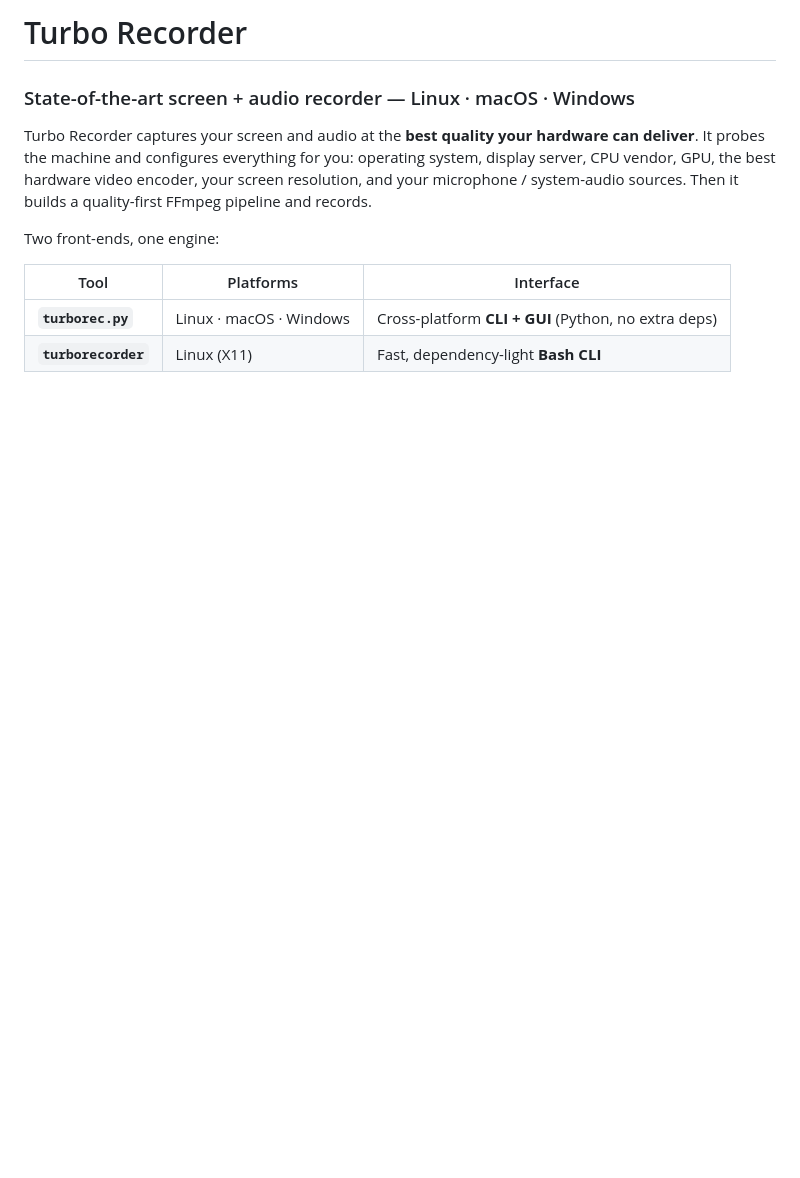
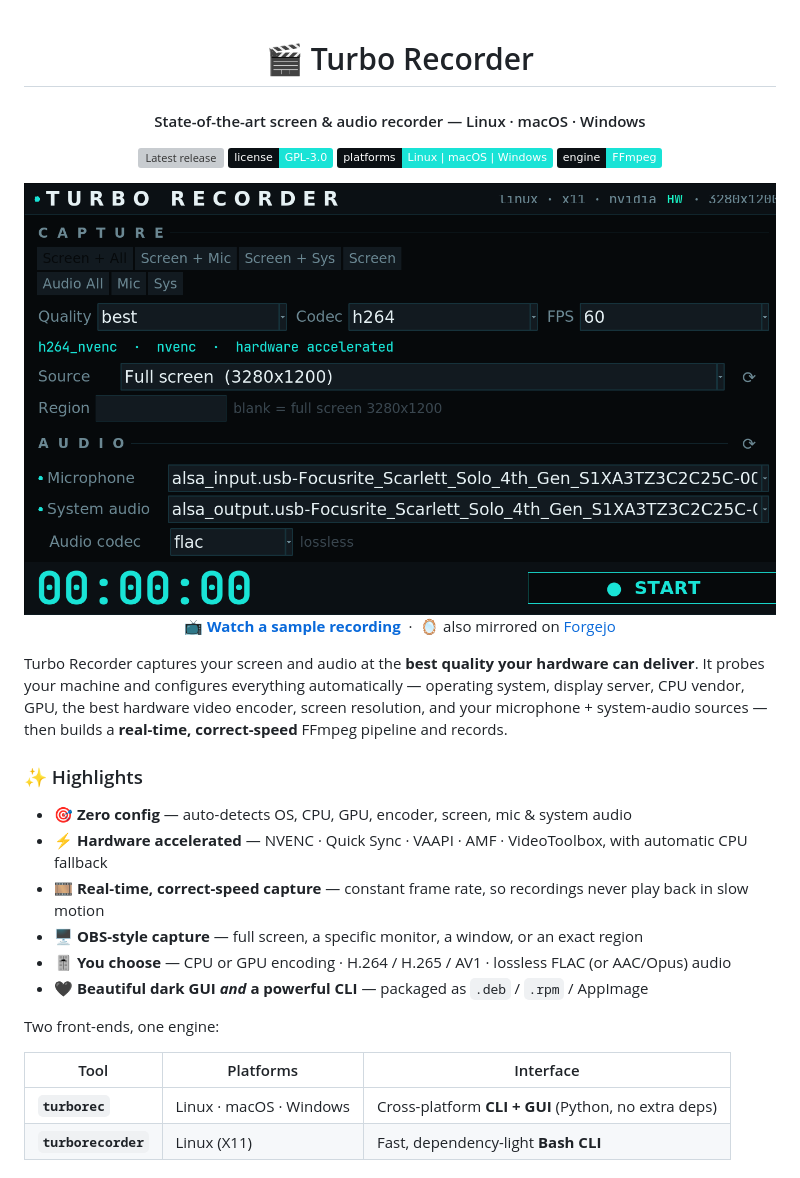
Before and after one commit to cristiancmoises/turborec, a Markdown page: README.md, the part around one of its changes. Rendered like a GitHub page; pictures changed too: docs/turborec-gui.png (added); badges without logos; blank space fills up the shorter version; grey boxes are pictures that could not be loaded.

Commit message:
docs: lead README with the GUI screenshot, badges, and highlights
- Add a real screenshot of the dark/cyan GUI (docs/turborec-gui.png) as the hero
  image at the top of the README.
- Centered header with release/license/platforms/FFmpeg badges, a sample-video
  link and the Forgejo mirror note.
- Add an "✨ Highlights" list summarizing zero-config detection, hardware
  acceleration, real-time correct-speed capture, OBS-style capture, encoder/codec
  choices and packaging.
- Move the original terminal screenshot into the CLI section.

```diff
--- a/README.md
+++ b/README.md
@@ -1,16 +1,38 @@
-# Turbo Recorder
+<div align="center">
 
-### State-of-the-art screen + audio recorder — Linux · macOS · Windows
+# 🎬 Turbo Recorder
 
-Turbo Recorder captures your screen and audio at the **best quality your
-hardware can deliver**. It probes the machine and configures everything for
-you: operating system, display server, CPU vendor, GPU, the best hardware
-video encoder, your screen resolution, and your microphone / system-audio
-sources. Then it builds a quality-first FFmpeg pipeline and records.
+#### State-of-the-art screen &amp; audio recorder — Linux · macOS · Windows
+
+[![Latest release](https://img.shields.io/github/v/release/cristiancmoises/turborec?label=release&color=19e3d6&labelColor=0b1014)](https://github.com/cristiancmoises/turborec/releases/latest)
+[![License](https://img.shields.io/badge/license-GPL--3.0-19e3d6?labelColor=0b1014)](LICENSE)
+[![Platforms](https://img.shields.io/badge/platforms-Linux%20%7C%20macOS%20%7C%20Windows-19e3d6?labelColor=0b1014)](#)
+[![Made with FFmpeg](https://img.shields.io/badge/engine-FFmpeg-19e3d6?labelColor=0b1014)](https://ffmpeg.org)
+
+<img src="docs/turborec-gui.png" alt="Turbo Recorder — dark, hardware-accelerated screen recorder GUI" width="860">
+
+📺 **[Watch a sample recording](https://youtu.be/mlf531Da9Qo?si=RTaSB9dJ4NSbGsOm)** &nbsp;·&nbsp; 🪞 also mirrored on [Forgejo](https://git.securityops.co/securityops/turborec)
+
+</div>
+
+Turbo Recorder captures your screen and audio at the **best quality your hardware
+can deliver**. It probes your machine and configures everything automatically —
+operating system, display server, CPU vendor, GPU, the best hardware video
+encoder, screen resolution, and your microphone + system-audio sources — then
+builds a **real-time, correct-speed** FFmpeg pipeline and records.
+
+### ✨ Highlights
+
+- 🎯 **Zero config** — auto-detects OS, CPU, GPU, encoder, screen, mic & system audio
+- ⚡ **Hardware accelerated** — NVENC · Quick Sync · VAAPI · AMF · VideoToolbox, with automatic CPU fallback
+- 🎞️ **Real-time, correct-speed capture** — constant frame rate, so recordings never play back in slow motion
+- 🖥️ **OBS-style capture** — full screen, a specific monitor, a window, or an exact region
+- 🎚️ **You choose** — CPU or GPU encoding · H.264 / H.265 / AV1 · lossless FLAC (or AAC/Opus) audio
+- 🖤 **Beautiful dark GUI _and_ a powerful CLI** — packaged as `.deb` / `.rpm` / AppImage
 
 Two front-ends, one engine:
 
 | Tool | Platforms | Interface |
 |------|-----------|-----------|
-| **`turborec.py`** | Linux · macOS · Windows | Cross-platform **CLI + GUI** (Python, no extra deps) |
+| **`turborec`** | Linux · macOS · Windows | Cross-platform **CLI + GUI** (Python, no extra deps) |
 | **`turborecorder`** | Linux (X11) | Fast, dependency-light **Bash CLI** |
```
Also changed, not shown: other parts of README.md (+2 -6 lines).
